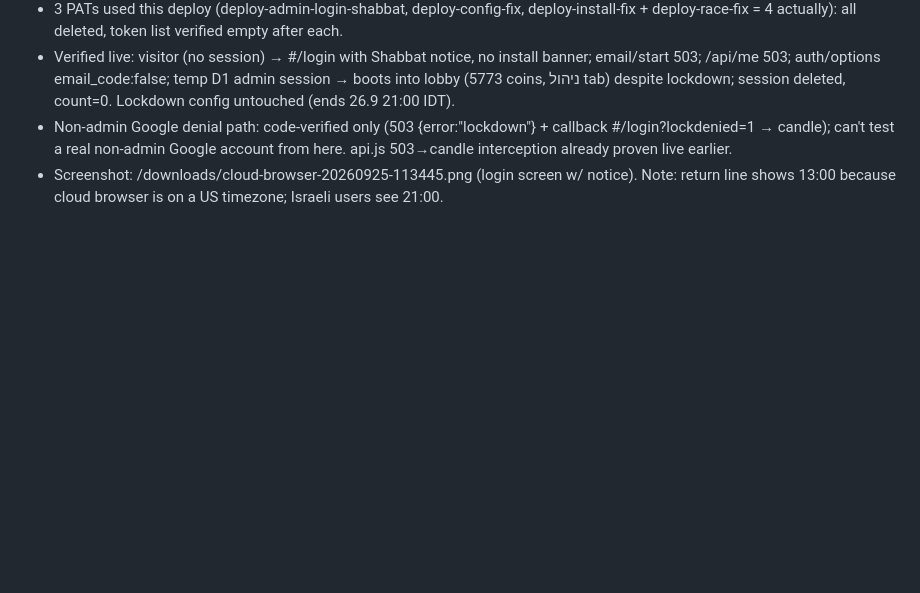
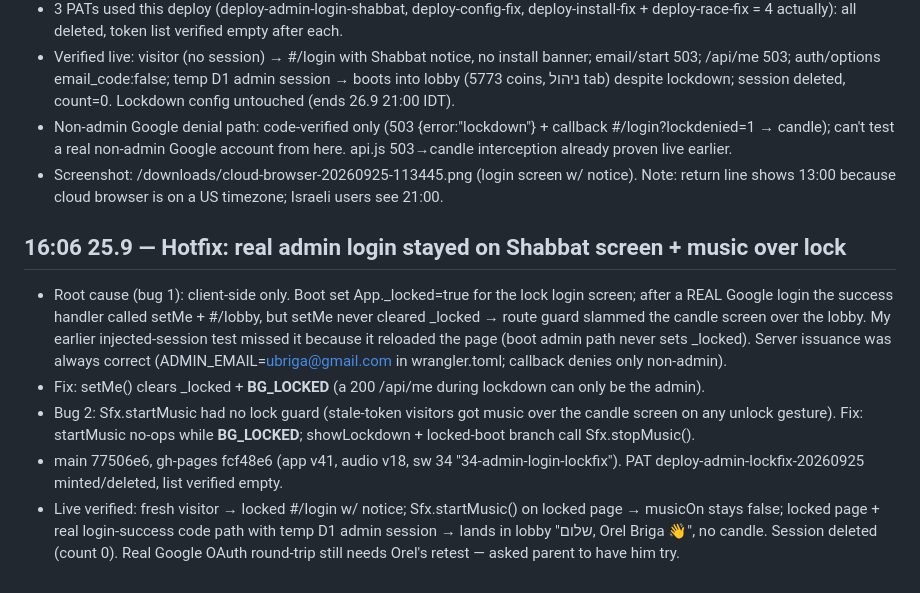
Before and after one commit to ubriga/brigagame, a Markdown page: state.md, the part around the change. Drawn GitHub-style; blank space fills up the shorter version.

Commit message:
state: admin-login lockfix + music mute deployed

```diff
--- a/state.md
+++ b/state.md
@@ -160,3 +160,10 @@ Deploy: worker 9fdd4d2e, main 08a97de, gh-pages 161fcd0. PAT deploy-end-required
 - Verified live: visitor (no session) → #/login with Shabbat notice, no install banner; email/start 503; /api/me 503; auth/options email_code:false; temp D1 admin session → boots into lobby (5773 coins, ניהול tab) despite lockdown; session deleted, count=0. Lockdown config untouched (ends 26.9 21:00 IDT).
 - Non-admin Google denial path: code-verified only (503 {error:"lockdown"} + callback #/login?lockdenied=1 → candle); can't test a real non-admin Google account from here. api.js 503→candle interception already proven live earlier.
 - Screenshot: /downloads/cloud-browser-20260925-113445.png (login screen w/ notice). Note: return line shows 13:00 because cloud browser is on a US timezone; Israeli users see 21:00.
+
+## 16:06 25.9 — Hotfix: real admin login stayed on Shabbat screen + music over lock
+- Root cause (bug 1): client-side only. Boot set App._locked=true for the lock login screen; after a REAL Google login the success handler called setMe + #/lobby, but setMe never cleared _locked → route guard slammed the candle screen over the lobby. My earlier injected-session test missed it because it reloaded the page (boot admin path never sets _locked). Server issuance was always correct (ADMIN_EMAIL=ubriga@gmail.com in wrangler.toml; callback denies only non-admin).
+- Fix: setMe() clears _locked + __BG_LOCKED__ (a 200 /api/me during lockdown can only be the admin).
+- Bug 2: Sfx.startMusic had no lock guard (stale-token visitors got music over the candle screen on any unlock gesture). Fix: startMusic no-ops while __BG_LOCKED__; showLockdown + locked-boot branch call Sfx.stopMusic().
+- main 77506e6, gh-pages fcf48e6 (app v41, audio v18, sw 34 "34-admin-login-lockfix"). PAT deploy-admin-lockfix-20260925 minted/deleted, list verified empty.
+- Live verified: fresh visitor → locked #/login w/ notice; Sfx.startMusic() on locked page → musicOn stays false; locked page + real login-success code path with temp D1 admin session → lands in lobby "שלום, Orel Briga 👋", no candle. Session deleted (count 0). Real Google OAuth round-trip still needs Orel's retest — asked parent to have him try.
```
